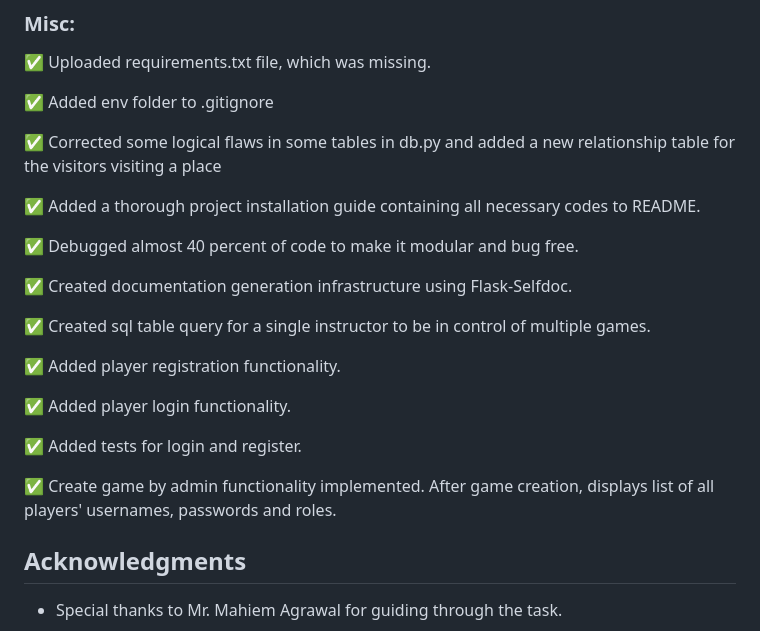
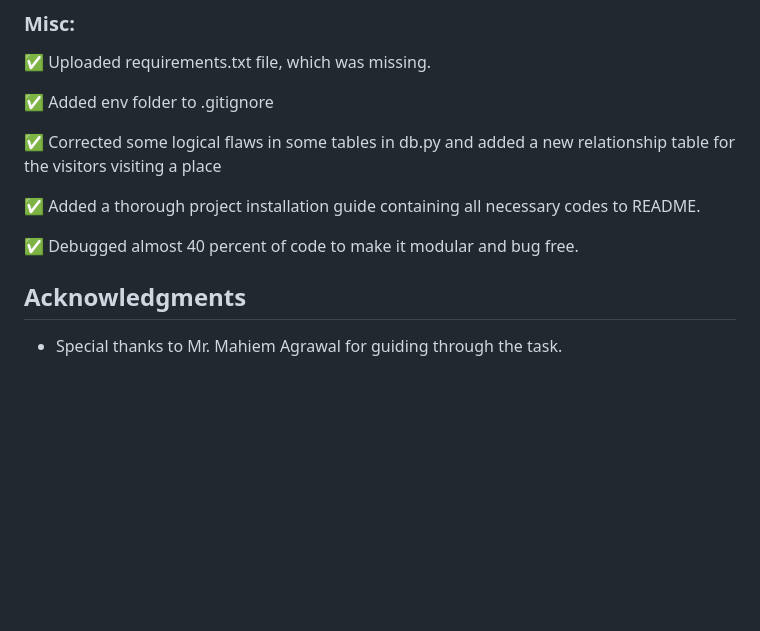
Before and after one commit to LegoCreation/Corona-Tracking-web-app, a Markdown page: Second_Sprint/README.md, the part around the change. GitHub-like rendering; blank space fills up the shorter version.

```diff
--- a/Second_Sprint/README.md
+++ b/Second_Sprint/README.md
@@ -143,18 +143,6 @@ $ python3 tests/test.py
 
 ✅   Debugged almost 40 percent of code to make it modular and bug free.
 
-✅   Created documentation generation infrastructure using Flask-Selfdoc.
-
-✅   Created sql table query for a single instructor to be in control of multiple games.
-
-✅   Added player registration functionality.
-
-✅   Added player login functionality.
-
-✅   Added tests for login and register.
-
-✅   Create game by admin functionality implemented. After game creation, displays list of all players' usernames, passwords and roles.
-
 ## Acknowledgments
 
 * Special thanks to Mr. Mahiem Agrawal for guiding through the task.
```
